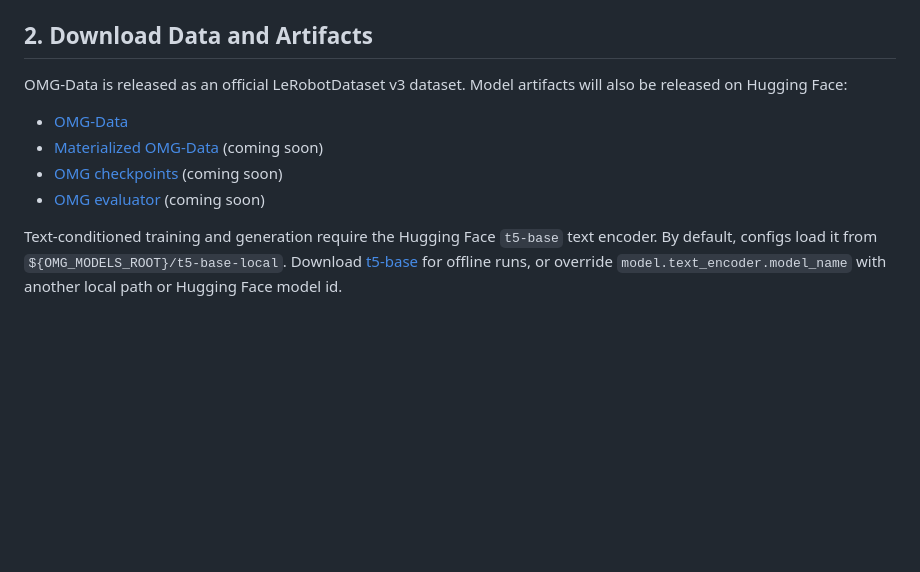
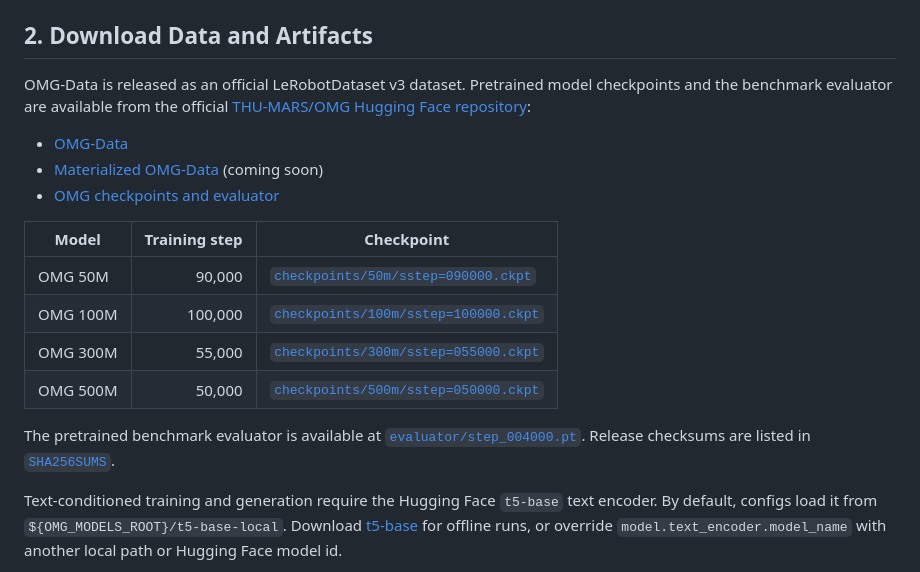
Before and after one commit to Tsinghua-MARS-Lab/OMG, a Markdown page: README.md, the part around the change. Drawn GitHub-style; blank space fills up the shorter version.

Commit message:
document released checkpoints and evaluator

```diff
--- a/README.md
+++ b/README.md
@@ -56,13 +56,25 @@ task-specific extras.
 
 ## 2. Download Data and Artifacts
 
-OMG-Data is released as an official LeRobotDataset v3 dataset. Model artifacts
-will also be released on Hugging Face:
+OMG-Data is released as an official LeRobotDataset v3 dataset. Pretrained model
+checkpoints and the benchmark evaluator are available from the official
+[THU-MARS/OMG Hugging Face repository](https://huggingface.co/THU-MARS/OMG):
 
 - [OMG-Data](https://huggingface.co/datasets/THU-MARS/OMG-Data)
 - [Materialized OMG-Data]() (coming soon)
-- [OMG checkpoints]() (coming soon)
-- [OMG evaluator]() (coming soon)
+- [OMG checkpoints and evaluator](https://huggingface.co/THU-MARS/OMG/tree/main)
+
+| Model | Training step | Checkpoint |
+| --- | ---: | --- |
+| OMG 50M | 90,000 | [`checkpoints/50m/sstep=090000.ckpt`](https://huggingface.co/THU-MARS/OMG/blob/main/checkpoints/50m/sstep%3D090000.ckpt) |
+| OMG 100M | 100,000 | [`checkpoints/100m/sstep=100000.ckpt`](https://huggingface.co/THU-MARS/OMG/blob/main/checkpoints/100m/sstep%3D100000.ckpt) |
+| OMG 300M | 55,000 | [`checkpoints/300m/sstep=055000.ckpt`](https://huggingface.co/THU-MARS/OMG/blob/main/checkpoints/300m/sstep%3D055000.ckpt) |
+| OMG 500M | 50,000 | [`checkpoints/500m/sstep=050000.ckpt`](https://huggingface.co/THU-MARS/OMG/blob/main/checkpoints/500m/sstep%3D050000.ckpt) |
+
+The pretrained benchmark evaluator is available at
+[`evaluator/step_004000.pt`](https://huggingface.co/THU-MARS/OMG/blob/main/evaluator/step_004000.pt).
+Release checksums are listed in
+[`SHA256SUMS`](https://huggingface.co/THU-MARS/OMG/blob/main/SHA256SUMS).
 
 Text-conditioned training and generation require the Hugging Face `t5-base`
 text encoder. By default, configs load it from `${OMG_MODELS_ROOT}/t5-base-local`.
```
